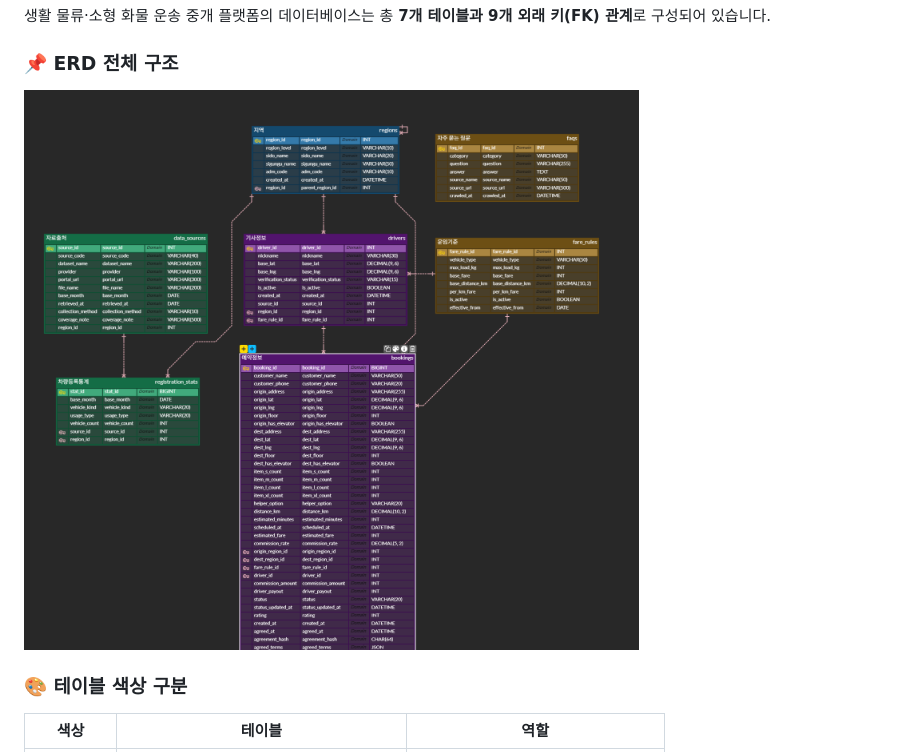
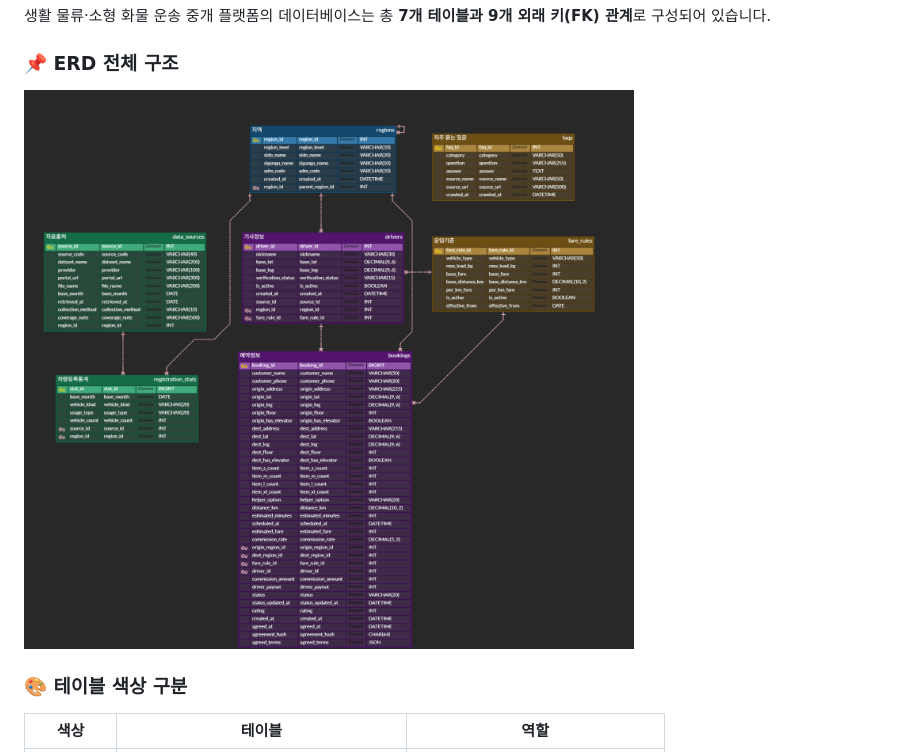
Before and after one commit to SKNETWORKS-FAMILY-AICAMP/SKN38-1st-1Team, a Markdown page: README.md, the part around the change. Rendered like a GitHub page; pictures changed too: docs/erd_1team_final.png (deleted), docs/erd_final_1team.png (added).

Commit message:
docs: ERD를 최종본 erd_final_1team.png로 교체

```diff
--- a/README.md
+++ b/README.md
@@ -123,7 +123,7 @@ SKN38-1st-1Team/
 
 ### 📌 ERD 전체 구조
 
-![ERD - 생활 물류 운송 중개 플랫폼](docs/erd_1team_final.png)
+![ERD - 생활 물류 운송 중개 플랫폼](docs/erd_final_1team.png)
 
 ### 🎨 테이블 색상 구분
 
```
